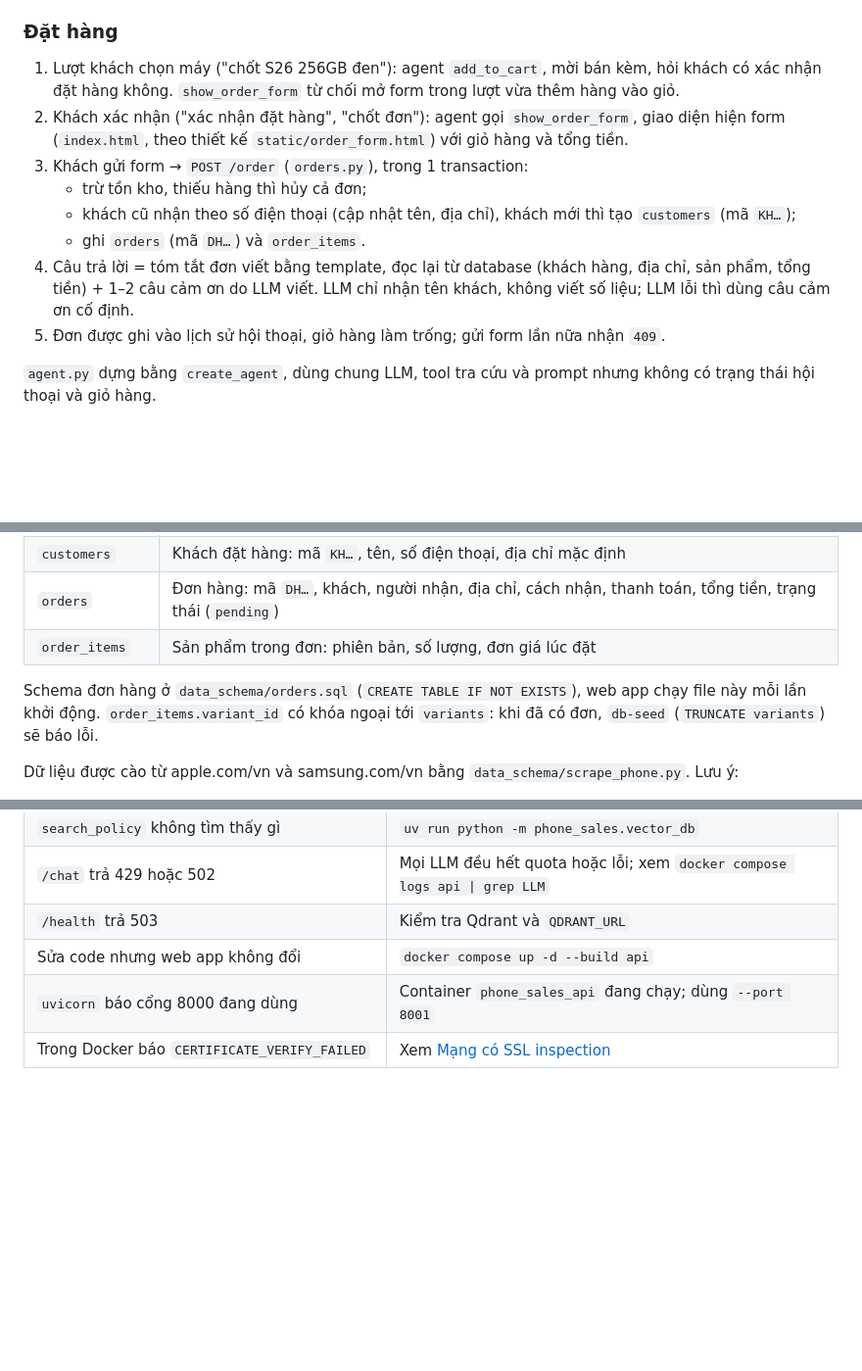
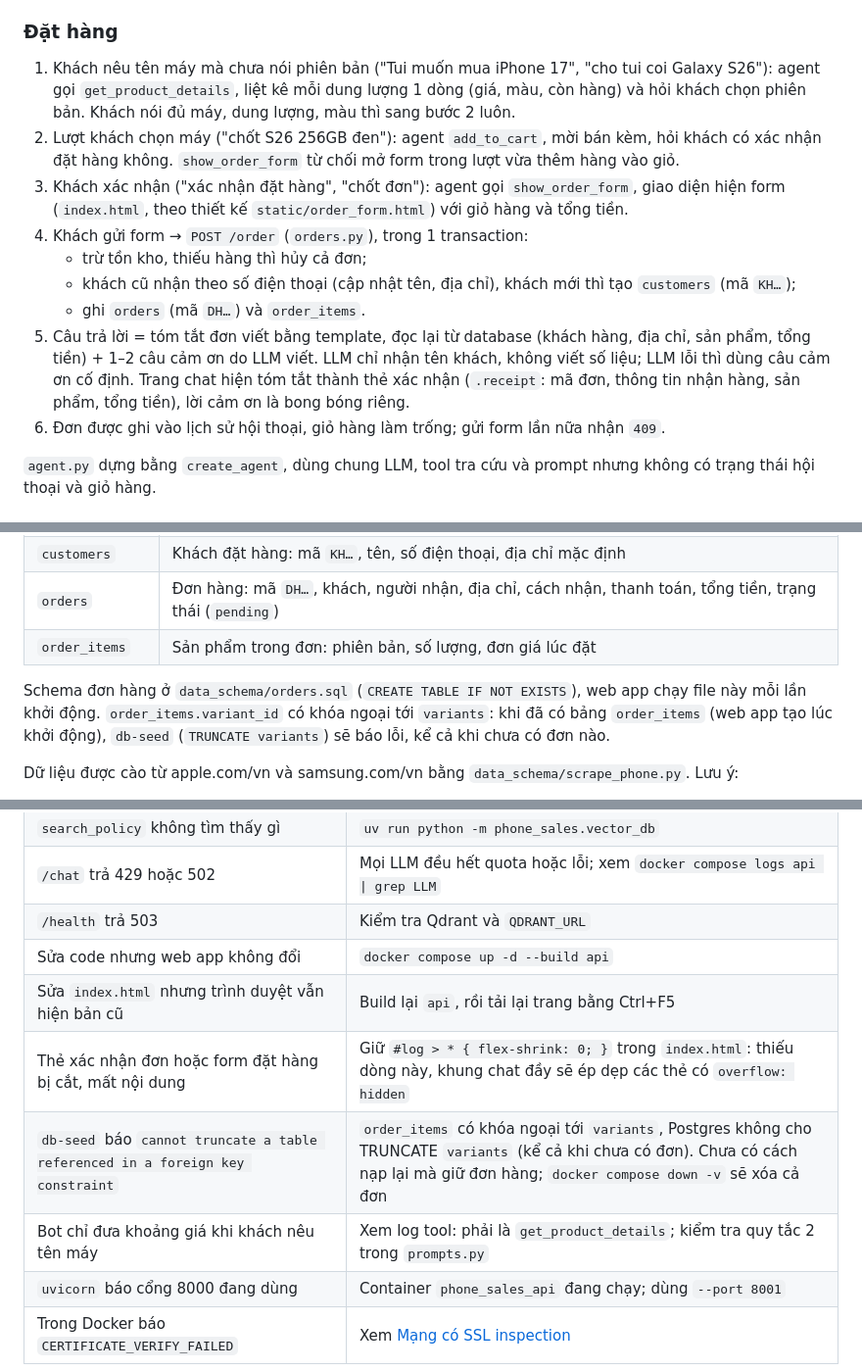
Before and after one commit to vu-wspace/sales_agent, a Markdown page: README.md, 3 parts joined by grey strips. Shown at 98% size. Rendered like a GitHub page; blank space fills up the shorter version.

```diff
--- a/README.md
+++ b/README.md
@@ -199,14 +199,15 @@ flowchart LR
 
 ### Đặt hàng
 
-1. Lượt khách chọn máy ("chốt S26 256GB đen"): agent `add_to_cart`, mời bán kèm, hỏi khách có xác nhận đặt hàng không. `show_order_form` từ chối mở form trong lượt vừa thêm hàng vào giỏ.
-2. Khách xác nhận ("xác nhận đặt hàng", "chốt đơn"): agent gọi `show_order_form`, giao diện hiện form (`index.html`, theo thiết kế `static/order_form.html`) với giỏ hàng và tổng tiền.
-3. Khách gửi form → `POST /order` (`orders.py`), trong 1 transaction:
+1. Khách nêu tên máy mà chưa nói phiên bản ("Tui muốn mua iPhone 17", "cho tui coi Galaxy S26"): agent gọi `get_product_details`, liệt kê mỗi dung lượng 1 dòng (giá, màu, còn hàng) và hỏi khách chọn phiên bản. Khách nói đủ máy, dung lượng, màu thì sang bước 2 luôn.
+2. Lượt khách chọn máy ("chốt S26 256GB đen"): agent `add_to_cart`, mời bán kèm, hỏi khách có xác nhận đặt hàng không. `show_order_form` từ chối mở form trong lượt vừa thêm hàng vào giỏ.
+3. Khách xác nhận ("xác nhận đặt hàng", "chốt đơn"): agent gọi `show_order_form`, giao diện hiện form (`index.html`, theo thiết kế `static/order_form.html`) với giỏ hàng và tổng tiền.
+4. Khách gửi form → `POST /order` (`orders.py`), trong 1 transaction:
    - trừ tồn kho, thiếu hàng thì hủy cả đơn;
    - khách cũ nhận theo số điện thoại (cập nhật tên, địa chỉ), khách mới thì tạo `customers` (mã `KH…`);
    - ghi `orders` (mã `DH…`) và `order_items`.
-4. Câu trả lời = tóm tắt đơn viết bằng template, đọc lại từ database (khách hàng, địa chỉ, sản phẩm, tổng tiền) + 1–2 câu cảm ơn do LLM viết. LLM chỉ nhận tên khách, không viết số liệu; LLM lỗi thì dùng câu cảm ơn cố định.
-5. Đơn được ghi vào lịch sử hội thoại, giỏ hàng làm trống; gửi form lần nữa nhận `409`.
+5. Câu trả lời = tóm tắt đơn viết bằng template, đọc lại từ database (khách hàng, địa chỉ, sản phẩm, tổng tiền) + 1–2 câu cảm ơn do LLM viết. LLM chỉ nhận tên khách, không viết số liệu; LLM lỗi thì dùng câu cảm ơn cố định. Trang chat hiện tóm tắt thành thẻ xác nhận (`.receipt`: mã đơn, thông tin nhận hàng, sản phẩm, tổng tiền), lời cảm ơn là bong bóng riêng.
+6. Đơn được ghi vào lịch sử hội thoại, giỏ hàng làm trống; gửi form lần nữa nhận `409`.
 
 `agent.py` dựng bằng `create_agent`, dùng chung LLM, tool tra cứu và prompt nhưng không có trạng thái hội thoại và giỏ hàng.
 
@@ -306,7 +307,7 @@ Database `phone` (schema `data_schema/phone.sql`, dữ liệu `data_schema/outpu
 | `orders` | Đơn hàng: mã `DH…`, khách, người nhận, địa chỉ, cách nhận, thanh toán, tổng tiền, trạng thái (`pending`) |
 | `order_items` | Sản phẩm trong đơn: phiên bản, số lượng, đơn giá lúc đặt |
 
-Schema đơn hàng ở `data_schema/orders.sql` (`CREATE TABLE IF NOT EXISTS`), web app chạy file này mỗi lần khởi động. `order_items.variant_id` có khóa ngoại tới `variants`: khi đã có đơn, `db-seed` (`TRUNCATE variants`) sẽ báo lỗi.
+Schema đơn hàng ở `data_schema/orders.sql` (`CREATE TABLE IF NOT EXISTS`), web app chạy file này mỗi lần khởi động. `order_items.variant_id` có khóa ngoại tới `variants`: khi đã có bảng `order_items` (web app tạo lúc khởi động), `db-seed` (`TRUNCATE variants`) sẽ báo lỗi, kể cả khi chưa có đơn nào.
 
 Dữ liệu được cào từ apple.com/vn và samsung.com/vn bằng `data_schema/scrape_phone.py`. Lưu ý:
 
@@ -410,6 +411,10 @@ Kết quả gần nhất (`graph.py`, chạy ngày 29–30/10/2026, mỗi câu l
 | `/chat` trả 429 hoặc 502 | Mọi LLM đều hết quota hoặc lỗi; xem `docker compose logs api \| grep LLM` |
 | `/health` trả 503 | Kiểm tra Qdrant và `QDRANT_URL` |
 | Sửa code nhưng web app không đổi | `docker compose up -d --build api` |
+| Sửa `index.html` nhưng trình duyệt vẫn hiện bản cũ | Build lại `api`, rồi tải lại trang bằng Ctrl+F5 |
+| Thẻ xác nhận đơn hoặc form đặt hàng bị cắt, mất nội dung | Giữ `#log > * { flex-shrink: 0; }` trong `index.html`: thiếu dòng này, khung chat đầy sẽ ép dẹp các thẻ có `overflow: hidden` |
+| `db-seed` báo `cannot truncate a table referenced in a foreign key constraint` | `order_items` có khóa ngoại tới `variants`, Postgres không cho TRUNCATE `variants` (kể cả khi chưa có đơn). Chưa có cách nạp lại mà giữ đơn hàng; `docker compose down -v` sẽ xóa cả đơn |
+| Bot chỉ đưa khoảng giá khi khách nêu tên máy | Xem log tool: phải là `get_product_details`; kiểm tra quy tắc 2 trong `prompts.py` |
 | `uvicorn` báo cổng 8000 đang dùng | Container `phone_sales_api` đang chạy; dùng `--port 8001` |
 | Trong Docker báo `CERTIFICATE_VERIFY_FAILED` | Xem [Mạng có SSL inspection](#mạng-có-ssl-inspection) |
 
```
